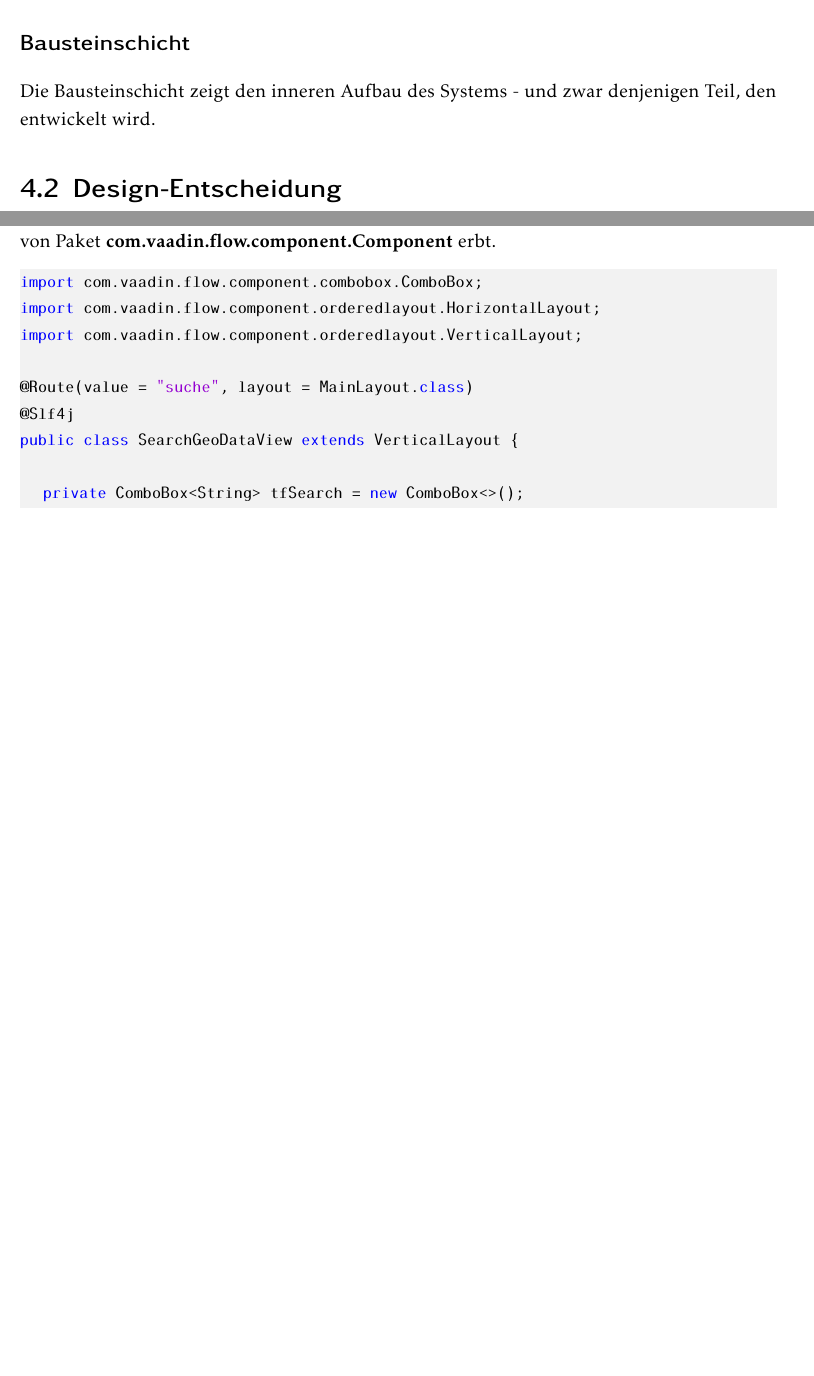
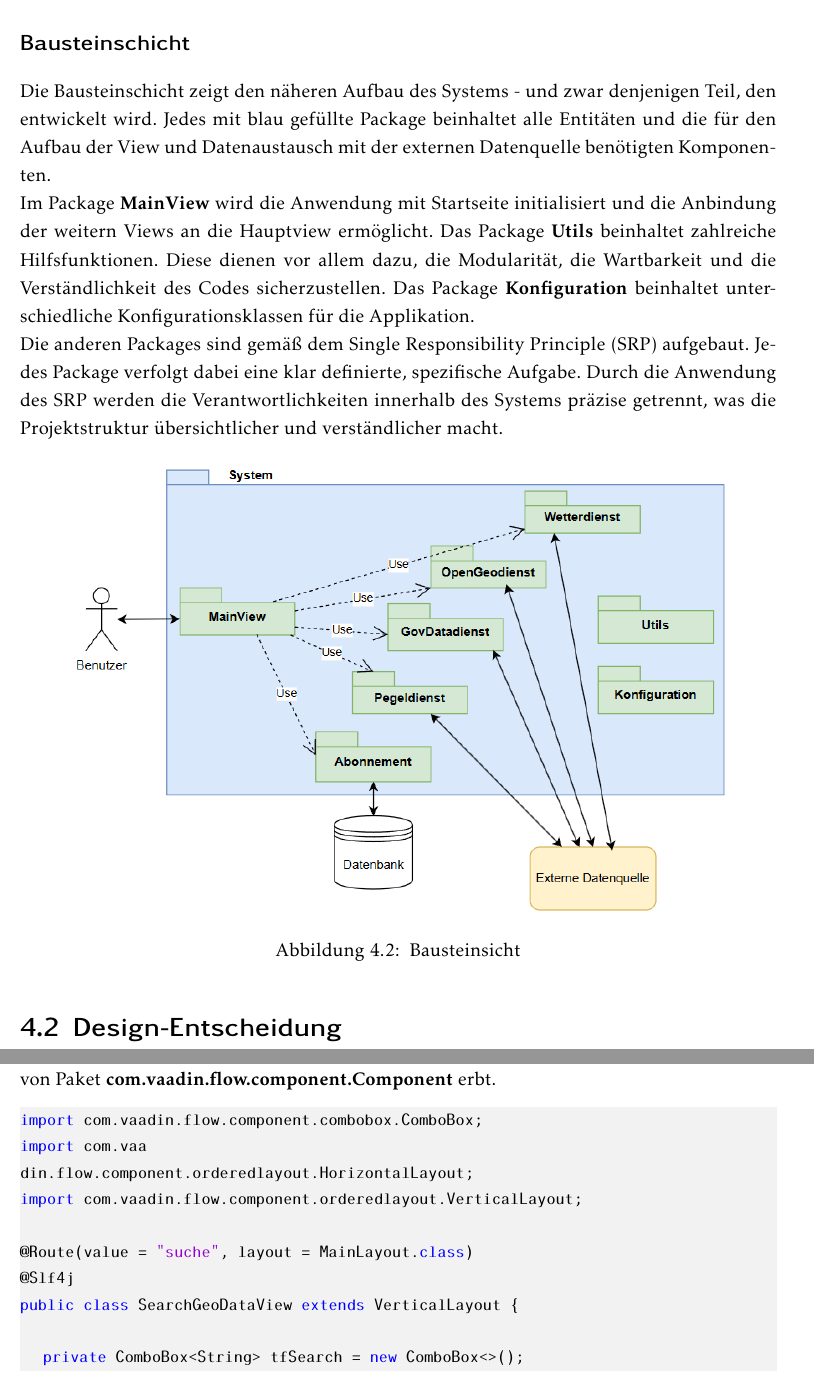
Before and after one commit to tuananh-aa-2001/BA-Thesis, a LaTeX thesis (ersteversion.tex): two parts of pages 24 and 30 of 47 before the commit and two parts of pages 25 and 31 of 48 after it, joined at a grey line, cut so that both start at the same text, the shorter picture padded with empty space. Compiled offline with pdfLaTeX.

Commit message:
Bausteinsicht hinzufügen

```diff
--- a/ersteversion.tex
+++ b/ersteversion.tex
@@ -539,8 +540,13 @@ Die Abbildung 4.1 zeigt das System, welche sowohl die Schnittstelle zum Benutzer
 	\caption{\label{} Kontextangrenzung}
 \end{figure}
 \section*{\large \textbf{Bausteinschicht}}
-Die Bausteinschicht zeigt den inneren Aufbau des Systems - und zwar denjenigen Teil, den entwickelt wird.
-
+Die Bausteinschicht zeigt den näheren Aufbau des Systems - und zwar denjenigen Teil, den entwickelt wird. Jedes mit blau gefüllte Package beinhaltet alle Entitäten und die für den Aufbau der View und Datenaustausch mit der externen Datenquelle benötigten Komponenten.\\
+Im Package \textbf{MainView} wird die Anwendung mit Startseite initialisiert und die Anbindung der weitern Views an die Hauptview ermöglicht. Das Package \textbf{Utils} beinhaltet zahlreiche Hilfsfunktionen. Diese dienen vor allem dazu, die Modularität, die Wartbarkeit und die Verständlichkeit des Codes sicherzustellen. Das Package \textbf{Konfiguration} beinhaltet unterschiedliche Konfigurationsklassen für die Applikation.\\ Die anderen Packages sind gemäß dem Single Responsibility Principle (SRP) aufgebaut. Jedes Package verfolgt dabei eine klar definierte, spezifische Aufgabe. Durch die Anwendung des SRP werden die Verantwortlichkeiten innerhalb des Systems präzise getrennt, was die Projektstruktur übersichtlicher und verständlicher macht.
+\begin{figure}[H]
+	\centering
+	\includegraphics[width=15cm]{Bausteinsicht-1.png}
+	\caption{\label{} Bausteinsicht}
+\end{figure}
 
 
 \section{Design-Entscheidung}
@@ -700,7 +706,8 @@ Im Rahmen dieses Abschnittes wird die Implementierung des Use-Cases \textit{Date
 Die Umsetzung eines UI-Komponents erfolgt unter Java-Programmiersprache als Klasse, welche ein Komponent wie z.B. ein VerticalLayout oder HorizontalLayout oder ein Dialog von Paket \textbf{com.vaadin.flow.component.Component} erbt.
 \begin{lstlisting}
 import com.vaadin.flow.component.combobox.ComboBox;
-import com.vaadin.flow.component.orderedlayout.HorizontalLayout;
+import com.vaa
+din.flow.component.orderedlayout.HorizontalLayout;
 import com.vaadin.flow.component.orderedlayout.VerticalLayout;
 
 @Route(value = "suche", layout = MainLayout.class)
```
Also changed, not shown: Bausteinsicht-1.png (added), Bausteinsicht.png (added), Kontextangrenzung.png, ersteversion.tex (7 more changed lines), 5 other files.
